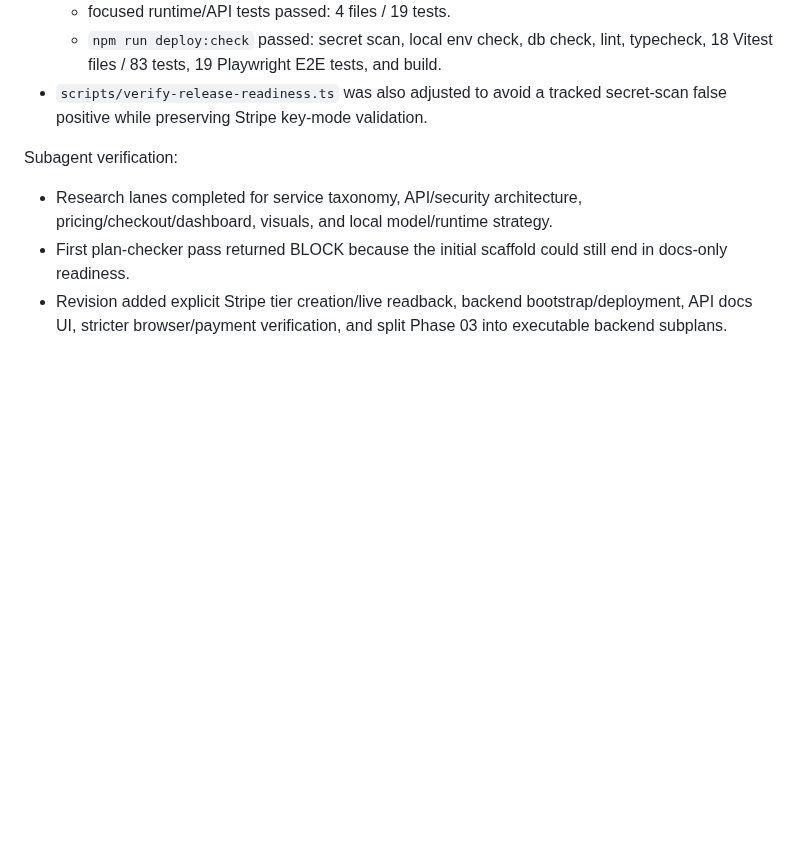
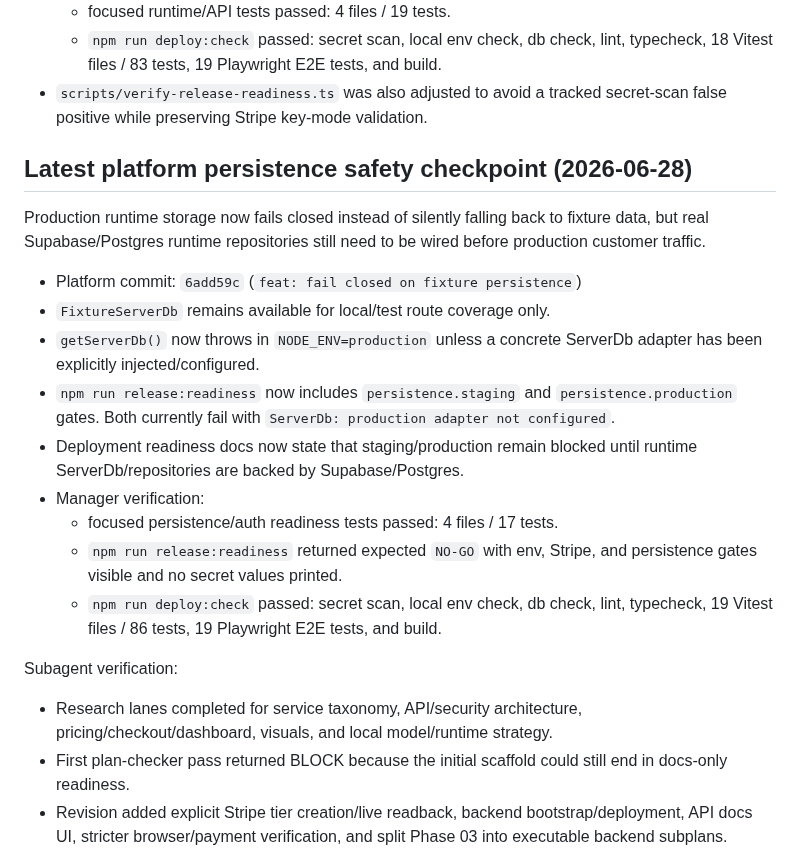
Before and after one commit to TheRefreshCNFT/webot-site, a Markdown page: .handoffs/CURRENT_STATE.md, the part around the change. GitHub-like rendering; blank space fills up the shorter version.

```diff
--- a/.handoffs/CURRENT_STATE.md
+++ b/.handoffs/CURRENT_STATE.md
@@ -215,6 +215,28 @@ deferred.
     typecheck, 18 Vitest files / 83 tests, 19 Playwright E2E tests, and build.
 - `scripts/verify-release-readiness.ts` was also adjusted to avoid a tracked
   secret-scan false positive while preserving Stripe key-mode validation.
+
+## Latest platform persistence safety checkpoint (2026-06-28)
+
+Production runtime storage now fails closed instead of silently falling back to
+fixture data, but real Supabase/Postgres runtime repositories still need to be
+wired before production customer traffic.
+
+- Platform commit: `6add59c` (`feat: fail closed on fixture persistence`)
+- `FixtureServerDb` remains available for local/test route coverage only.
+- `getServerDb()` now throws in `NODE_ENV=production` unless a concrete
+  ServerDb adapter has been explicitly injected/configured.
+- `npm run release:readiness` now includes `persistence.staging` and
+  `persistence.production` gates. Both currently fail with
+  `ServerDb: production adapter not configured`.
+- Deployment readiness docs now state that staging/production remain blocked
+  until runtime ServerDb/repositories are backed by Supabase/Postgres.
+- Manager verification:
+  - focused persistence/auth readiness tests passed: 4 files / 17 tests.
+  - `npm run release:readiness` returned expected `NO-GO` with env, Stripe, and
+    persistence gates visible and no secret values printed.
+  - `npm run deploy:check` passed: secret scan, local env check, db check, lint,
+    typecheck, 19 Vitest files / 86 tests, 19 Playwright E2E tests, and build.
 
 Subagent verification:
 
```
Also changed, not shown: .handoffs/WEBOT_PLATFORM_DELUXE_CONTINUATION_2026-06-28.md (+47 -0 lines), ACTIVE_STATE.md (+2 -1 lines).
